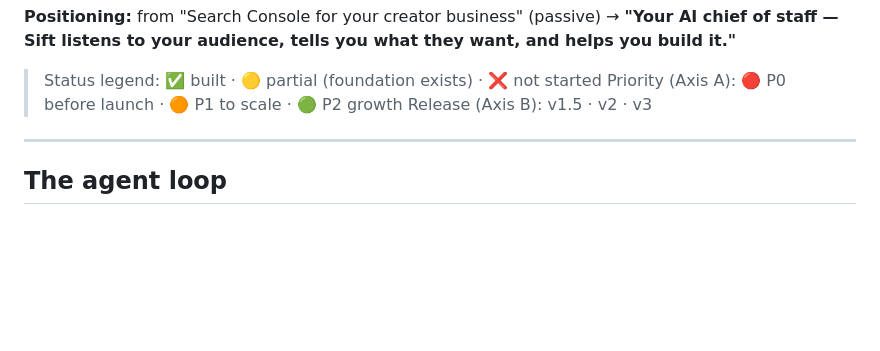
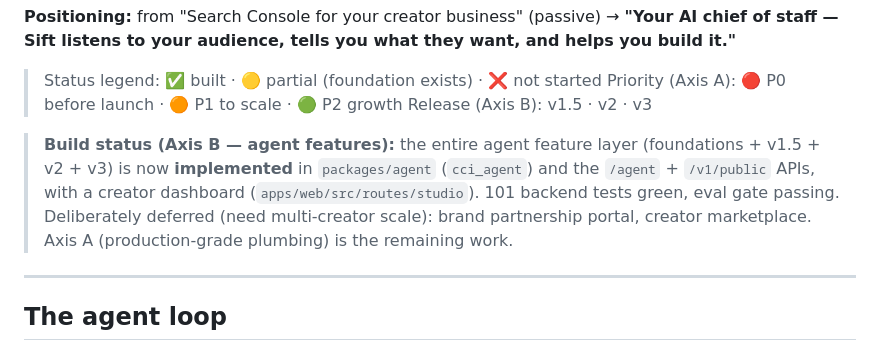
Before and after one commit to abouzoubaa/octo, a Markdown page: docs/ROADMAP.md, the part around the change. GitHub-like rendering; blank space fills up the shorter version.

Commit message:
Mark agent feature layer (Axis B) as built in roadmap
https://claude.ai/code/session_01MPHUuDKS9QWo9dMJkrnK8c

```diff
--- a/docs/ROADMAP.md
+++ b/docs/ROADMAP.md
@@ -19,6 +19,13 @@ want, and helps you build it."**
 > Status legend: ✅ built · 🟡 partial (foundation exists) · ❌ not started
 > Priority (Axis A): 🔴 P0 before launch · 🟠 P1 to scale · 🟢 P2 growth
 > Release (Axis B): v1.5 · v2 · v3
+
+> **Build status (Axis B — agent features):** the entire agent feature layer
+> (foundations + v1.5 + v2 + v3) is now **implemented** in `packages/agent`
+> (`cci_agent`) and the `/agent` + `/v1/public` APIs, with a creator dashboard
+> (`apps/web/src/routes/studio`). 101 backend tests green, eval gate passing.
+> Deliberately deferred (need multi-creator scale): brand partnership portal,
+> creator marketplace. Axis A (production-grade plumbing) is the remaining work.
 
 ---
 
```
